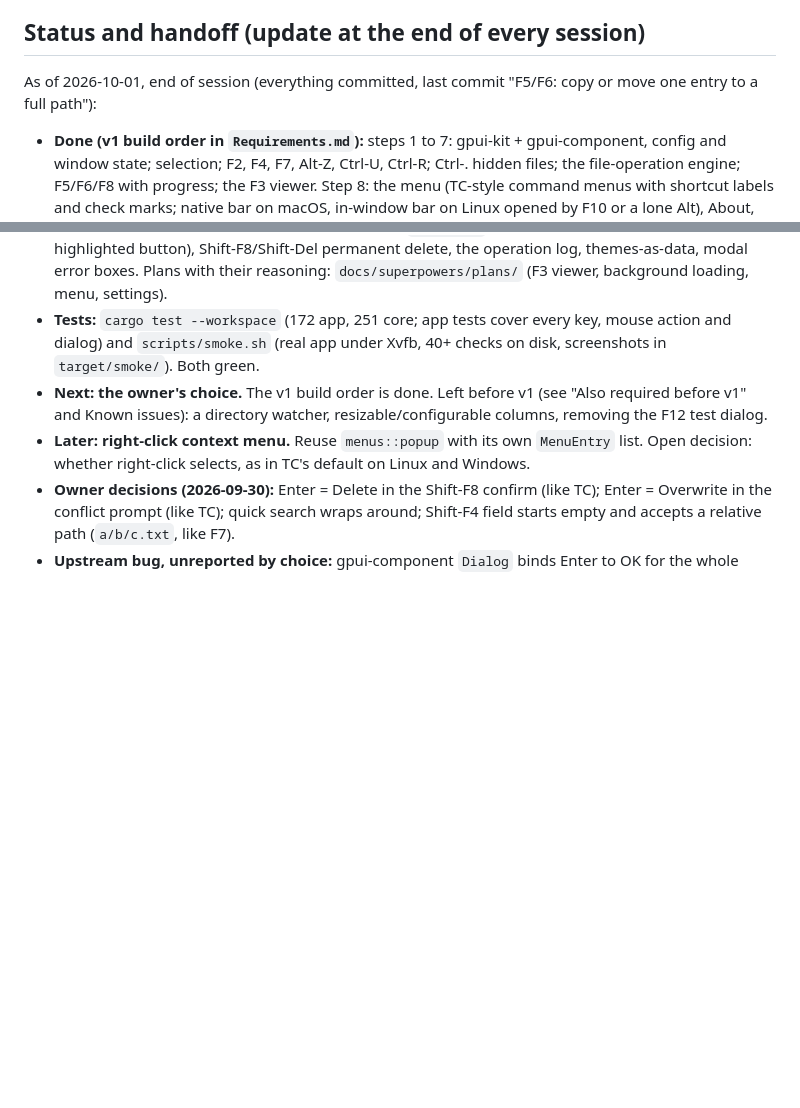
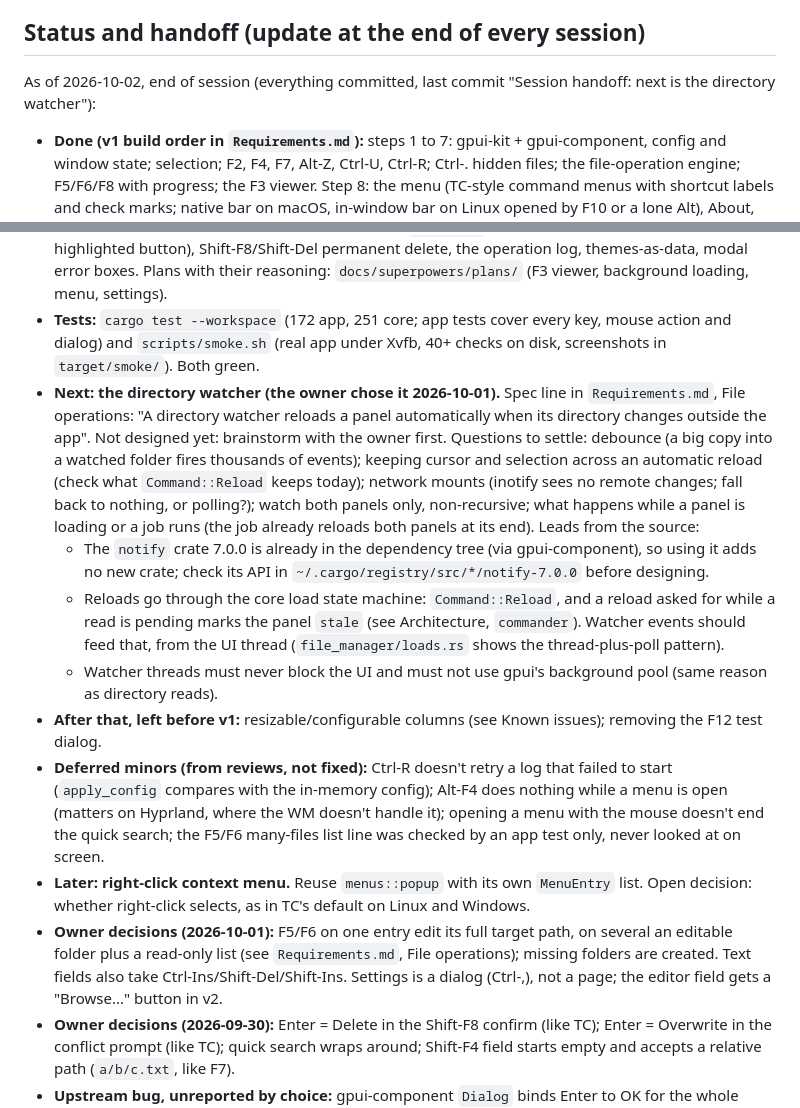
Before and after one commit to sebbarg/yagni-commander, a Markdown page: CLAUDE.md, 2 parts joined by grey strips. Drawn GitHub-style; blank space fills up the shorter version.

Commit message:
Session handoff: next is the directory watcher

```diff
--- a/CLAUDE.md
+++ b/CLAUDE.md
@@ -6,12 +6,18 @@ A personal, cross-platform dual-pane file manager in the spirit of Total Command
 
 ## Status and handoff (update at the end of every session)
 
-As of 2026-10-01, end of session (everything committed, last commit "F5/F6: copy or move one entry to a full path"):
+As of 2026-10-02, end of session (everything committed, last commit "Session handoff: next is the directory watcher"):
 
 - **Done (v1 build order in `Requirements.md`):** steps 1 to 7: gpui-kit + gpui-component, config and window state; selection; F2, F4, F7, Alt-Z, Ctrl-U, Ctrl-R; Ctrl-. hidden files; the file-operation engine; F5/F6/F8 with progress; the F3 viewer. Step 8: the menu (TC-style command menus with shortcut labels and check marks; native bar on macOS, in-window bar on Linux opened by F10 or a lone Alt), About, and the Settings dialog (Ctrl-,; changes apply at once and are saved key by key with comments kept; Ctrl-R re-reads the config). Beyond the build order: background directory loading; both panel folders and the active panel restored on start; `[name]` directory display, Shift-F4 new file, quick search box (Up/Down step through matches), our own dialog `ButtonRow` (arrow keys; Enter presses the highlighted button), Shift-F8/Shift-Del permanent delete, the operation log, themes-as-data, modal error boxes. Plans with their reasoning: `docs/superpowers/plans/` (F3 viewer, background loading, menu, settings).
 - **Tests:** `cargo test --workspace` (172 app, 251 core; app tests cover every key, mouse action and dialog) and `scripts/smoke.sh` (real app under Xvfb, 40+ checks on disk, screenshots in `target/smoke/`). Both green.
-- **Next: the owner's choice.** The v1 build order is done. Left before v1 (see "Also required before v1" and Known issues): a directory watcher, resizable/configurable columns, removing the F12 test dialog.
+- **Next: the directory watcher (the owner chose it 2026-10-01).** Spec line in `Requirements.md`, File operations: "A directory watcher reloads a panel automatically when its directory changes outside the app". Not designed yet: brainstorm with the owner first. Questions to settle: debounce (a big copy into a watched folder fires thousands of events); keeping cursor and selection across an automatic reload (check what `Command::Reload` keeps today); network mounts (inotify sees no remote changes; fall back to nothing, or polling?); watch both panels only, non-recursive; what happens while a panel is loading or a job runs (the job already reloads both panels at its end). Leads from the source:
+  - The `notify` crate 7.0.0 is already in the dependency tree (via gpui-component), so using it adds no new crate; check its API in `~/.cargo/registry/src/*/notify-7.0.0` before designing.
+  - Reloads go through the core load state machine: `Command::Reload`, and a reload asked for while a read is pending marks the panel `stale` (see Architecture, `commander`). Watcher events should feed that, from the UI thread (`file_manager/loads.rs` shows the thread-plus-poll pattern).
+  - Watcher threads must never block the UI and must not use gpui's background pool (same reason as directory reads).
+- **After that, left before v1:** resizable/configurable columns (see Known issues); removing the F12 test dialog.
+- **Deferred minors (from reviews, not fixed):** Ctrl-R doesn't retry a log that failed to start (`apply_config` compares with the in-memory config); Alt-F4 does nothing while a menu is open (matters on Hyprland, where the WM doesn't handle it); opening a menu with the mouse doesn't end the quick search; the F5/F6 many-files list line was checked by an app test only, never looked at on screen.
 - **Later: right-click context menu.** Reuse `menus::popup` with its own `MenuEntry` list. Open decision: whether right-click selects, as in TC's default on Linux and Windows.
+- **Owner decisions (2026-10-01):** F5/F6 on one entry edit its full target path, on several an editable folder plus a read-only list (see `Requirements.md`, File operations); missing folders are created. Text fields also take Ctrl-Ins/Shift-Del/Shift-Ins. Settings is a dialog (Ctrl-,), not a page; the editor field gets a "Browse..." button in v2.
 - **Owner decisions (2026-09-30):** Enter = Delete in the Shift-F8 confirm (like TC); Enter = Overwrite in the conflict prompt (like TC); quick search wraps around; Shift-F4 field starts empty and accepts a relative path (`a/b/c.txt`, like F7).
 - **Upstream bug, unreported by choice:** gpui-component `Dialog` binds Enter to OK for the whole dialog, ignoring the focused button (still on gpui-kit `main`; nearest related PR #3097). The owner decided not to file it for now; our `ButtonRow` works around it.
 - **Temporary:** F12 opens a "Button test" dialog (`button_test` in `file_manager/commands.rs`). Remove before v1.
```
